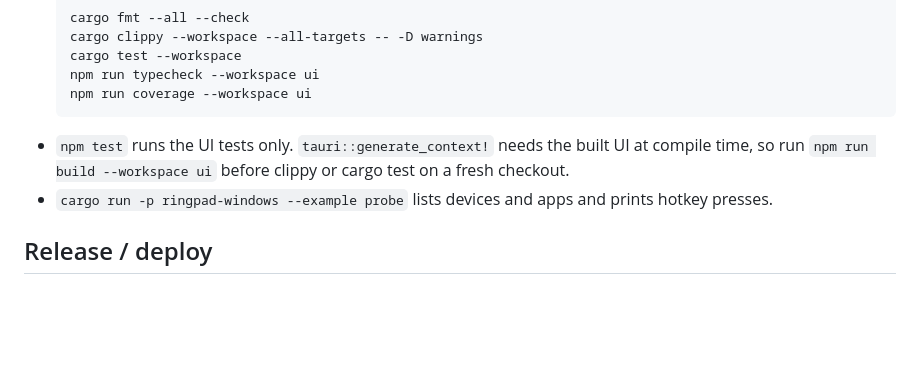
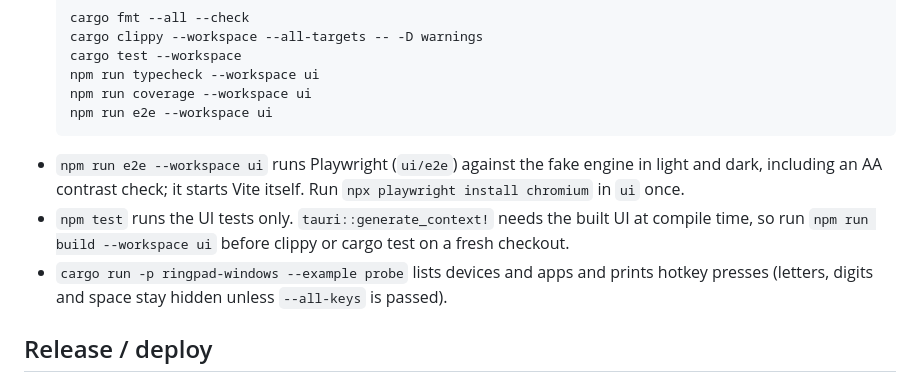
Before and after one commit to ZHANGV25/ringpad, a Markdown page: AGENTS.md, the part around the change. Drawn GitHub-style; blank space fills up the shorter version.

````diff
--- a/AGENTS.md
+++ b/AGENTS.md
@@ -30,10 +30,15 @@ React + TypeScript UI. MIT licensed. Windows 10/11 only.
   cargo test --workspace
   npm run typecheck --workspace ui
   npm run coverage --workspace ui
+  npm run e2e --workspace ui
   ```
+- `npm run e2e --workspace ui` runs Playwright (`ui/e2e`) against the fake engine in light and
+  dark, including an AA contrast check; it starts Vite itself. Run `npx playwright install chromium`
+  in `ui` once.
 - `npm test` runs the UI tests only. `tauri::generate_context!` needs the built UI at compile time,
   so run `npm run build --workspace ui` before clippy or cargo test on a fresh checkout.
-- `cargo run -p ringpad-windows --example probe` lists devices and apps and prints hotkey presses.
+- `cargo run -p ringpad-windows --example probe` lists devices and apps and prints hotkey presses
+  (letters, digits and space stay hidden unless `--all-keys` is passed).
 
 ## Release / deploy
 - CI (`.github/workflows/ci.yml`) runs on pushes to `main` and on pull requests.
````
Also changed, not shown: CONTRIBUTING.md (+4 -1 lines), README.md (+2 -1 lines), docs/images/ringpad-demo.gif (added).
